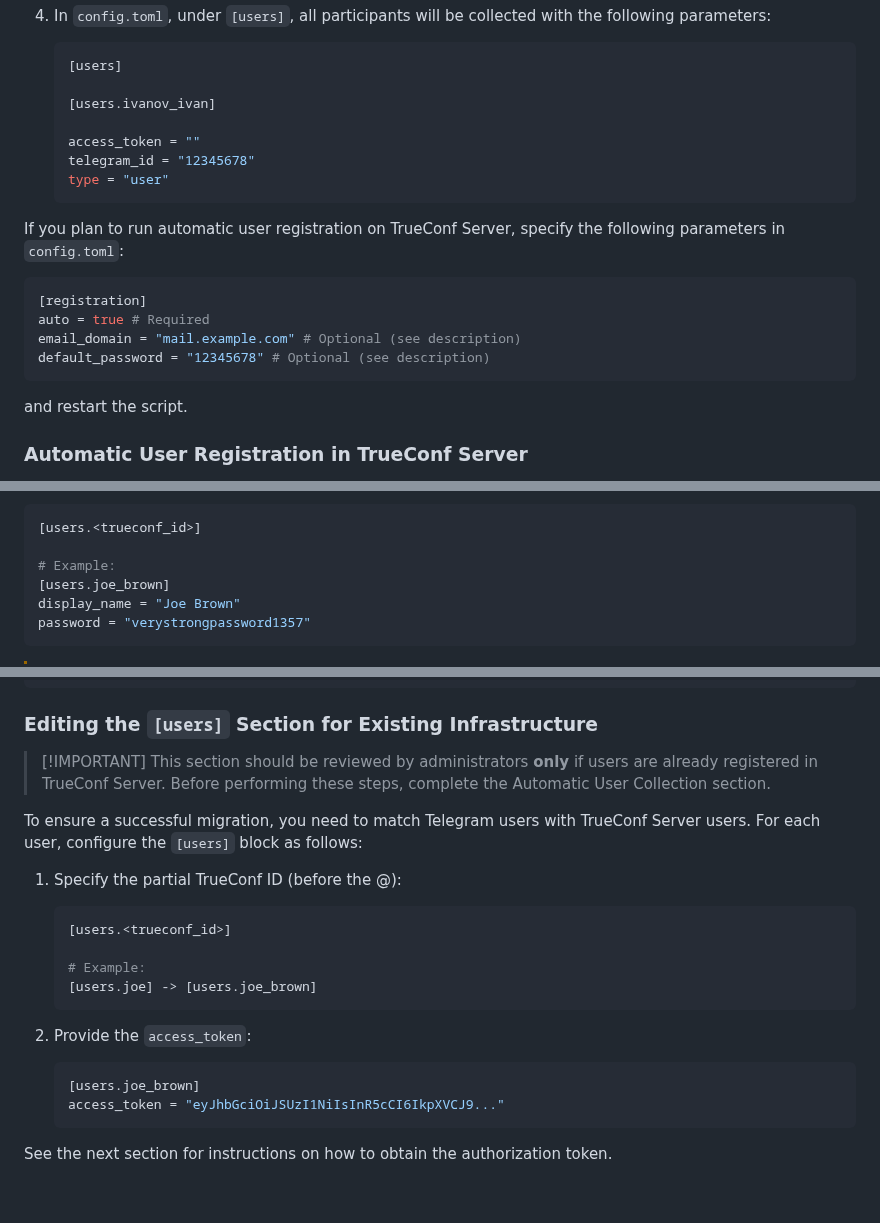
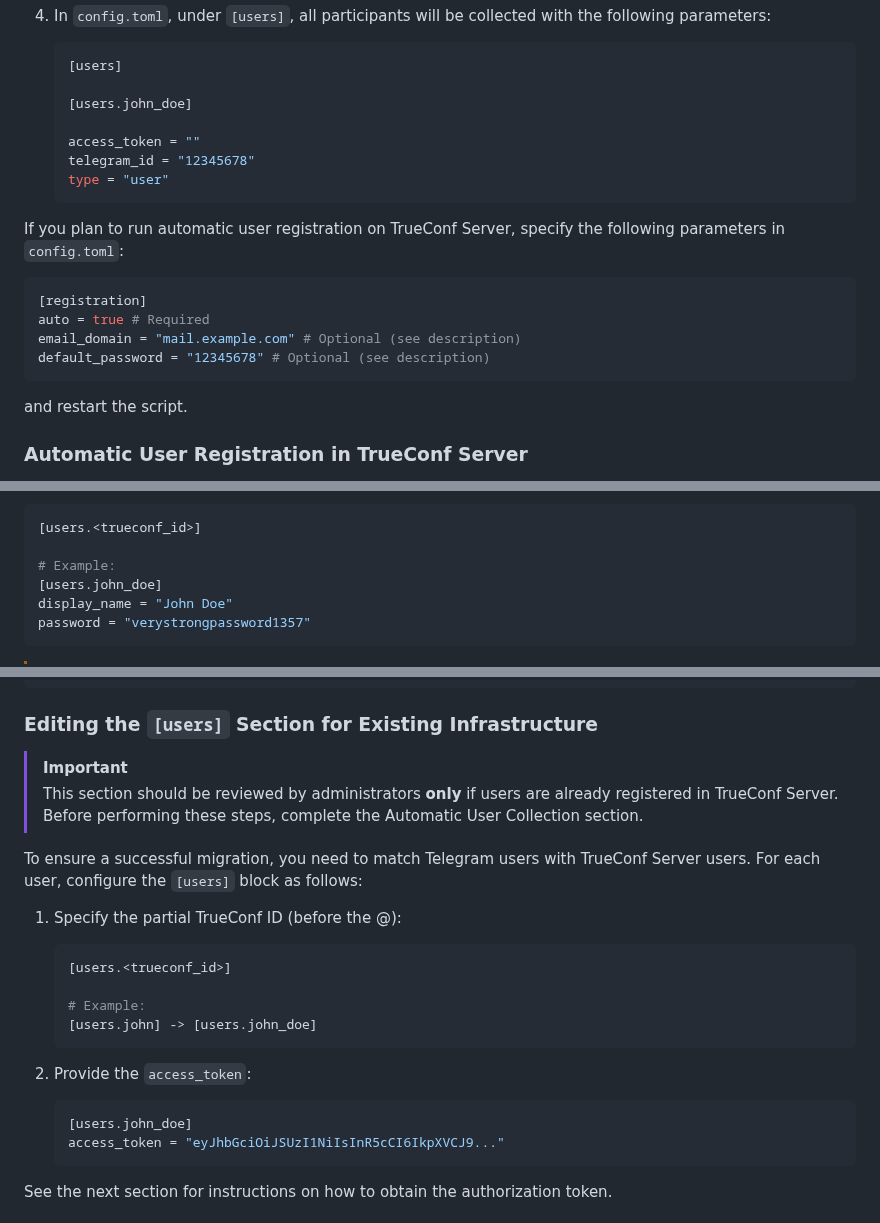
Before and after one commit to TrueConf/telegram-trueconf-migration, a Markdown page: README.md, 3 parts joined by grey strips. Rendered like a GitHub page; blank space fills up the shorter version.

Commit message:
docs: fix some bugs in README

````diff
--- a/README.md
+++ b/README.md
@@ -232,7 +227,7 @@ If a Telegram chat has a large number of participants, filling out the config fi
    ```toml
    [users]
 
-   [users.ivanov_ivan]
+   [users.john_doe]
 
    access_token = ""
    telegram_id = "12345678"
@@ -250,7 +245,6 @@ default_password = "12345678" # Optional (see description)
 
 and restart the script.
 
-
 ### Automatic User Registration in TrueConf Server
 
 To migrate chats from Telegram to TrueConf, all users participating in the conversation must be registered on the TrueConf Server.
@@ -265,8 +259,8 @@ Before running the script, make sure all the data in the `[users]` block meets y
 [users.<trueconf_id>]
 
 # Example:
-[users.joe_brown]
-display_name = "Joe Brown"
+[users.john_doe]
+display_name = "John Doe"
 password = "verystrongpassword1357"
 ```
 
@@ -294,7 +288,7 @@ Error:
 
 ### Editing the `[users]` Section for Existing Infrastructure
 
-> \[!IMPORTANT]
+> [!IMPORTANT]
 > This section should be reviewed by administrators **only** if users are already registered in TrueConf Server. Before performing these steps, complete the Automatic User Collection section.
 
 To ensure a successful migration, you need to match Telegram users with TrueConf Server users. For each user, configure the `[users]` block as follows:
@@ -305,13 +299,13 @@ To ensure a successful migration, you need to match Telegram users with TrueConf
    [users.<trueconf_id>]
 
    # Example:
-   [users.joe] -> [users.joe_brown]
+   [users.john] -> [users.john_doe]
    ```
 
 2. Provide the `access_token`:
 
    ```toml
-   [users.joe_brown]
+   [users.john_doe]
    access_token = "eyJhbGciOiJSUzI1NiIsInR5cCI6IkpXVCJ9..."
    ```
 
````
Also changed, not shown: other parts of README.md (+16 -21 lines), README-ru.md (+14 -13 lines).
